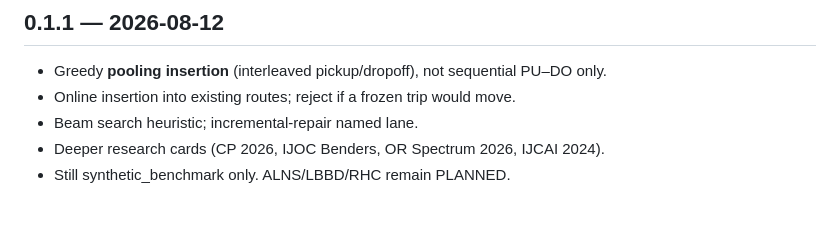
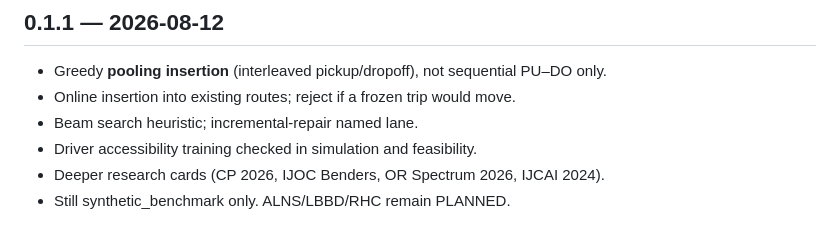
Before and after one commit to KonkovDV/SynAPS-MobiRoute, a Markdown page: CHANGELOG.md, the part around the change. GitHub-like rendering.

Commit message:
docs: preserve driver training changelog entry

```diff
--- a/CHANGELOG.md
+++ b/CHANGELOG.md
@@ -124,6 +124,7 @@
 - Greedy **pooling insertion** (interleaved pickup/dropoff), not sequential PU–DO only.
 - Online insertion into existing routes; reject if a frozen trip would move.
 - Beam search heuristic; incremental-repair named lane.
+- Driver accessibility training checked in simulation and feasibility.
 - Deeper research cards (CP 2026, IJOC Benders, OR Spectrum 2026, IJCAI 2024).
 - Still synthetic_benchmark only. ALNS/LBBD/RHC remain PLANNED.
 
```
